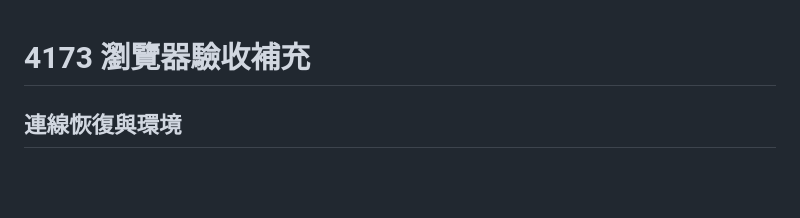
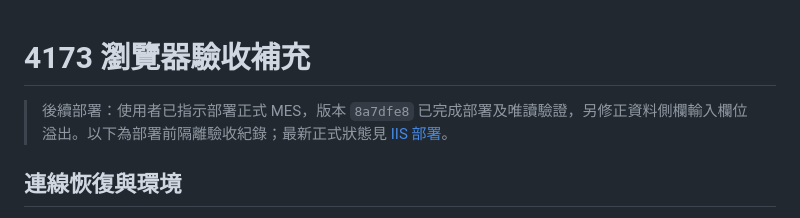
Before and after one commit to WeYuTech/KaosuAiAgentTest, a Markdown page: docs/4173瀏覽器驗收補充-20261101.md, the part around the change. GitHub-like rendering; blank space fills up the shorter version.

```diff
--- a/docs/4173瀏覽器驗收補充-20261101.md
+++ b/docs/4173瀏覽器驗收補充-20261101.md
@@ -1,4 +1,6 @@
 # 4173 瀏覽器驗收補充
+
+> 後續部署：使用者已指示部署正式 MES，版本 `8a7dfe8` 已完成部署及唯讀驗證，另修正資料側欄輸入欄位溢出。以下為部署前隔離驗收紀錄；最新正式狀態見 [IIS 部署](IIS部署.md)。
 
 ## 連線恢復與環境
 
```
Also changed, not shown: README.md (+1 -1 lines), docs/IIS部署.md (+29 -0 lines), docs/evidence/4173-ui-20261101/正式MES-黑白入口.jpg (added), 1 other file.
